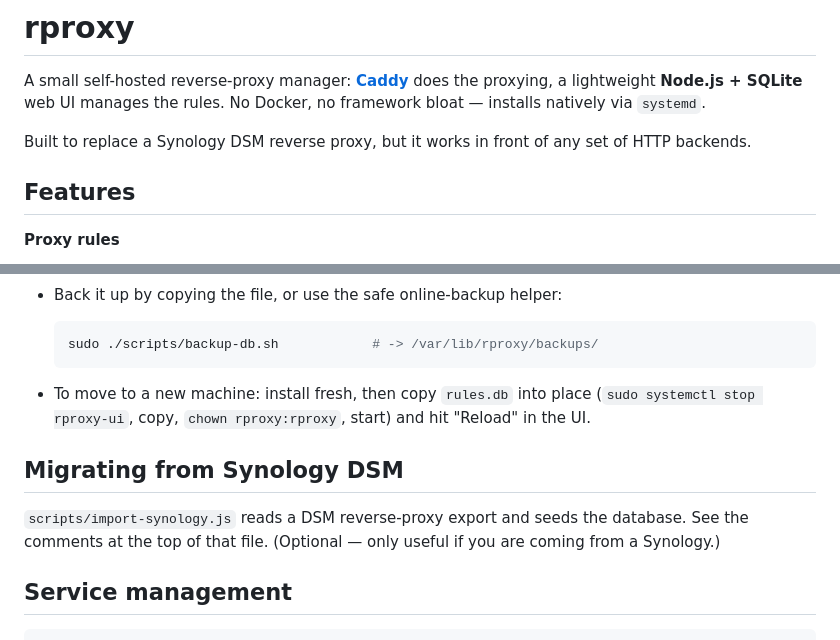
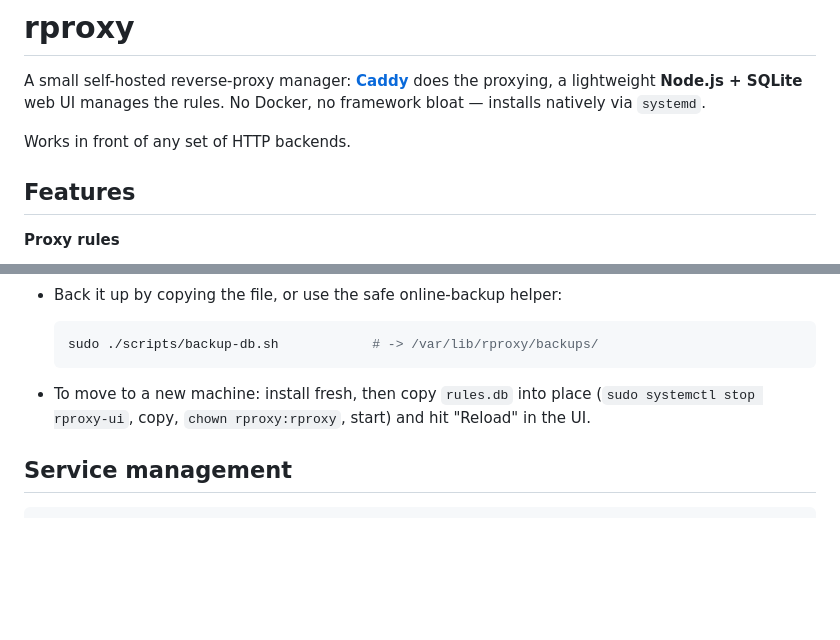
Before and after one commit to kbirand/ReverseProxy, a Markdown page: README.md, 2 parts joined by grey strips. Rendered like a GitHub page; blank space fills up the shorter version.

Commit message:
Drop Synology DSM references from the README

````diff
--- a/README.md
+++ b/README.md
@@ -4,8 +4,7 @@ A small self-hosted reverse-proxy manager: **[Caddy](https://caddyserver.com/)**
 does the proxying, a lightweight **Node.js + SQLite** web UI manages the rules.
 No Docker, no framework bloat — installs natively via `systemd`.
 
-Built to replace a Synology DSM reverse proxy, but it works in front of any
-set of HTTP backends.
+Works in front of any set of HTTP backends.
 
 ## Features
 
@@ -189,12 +188,6 @@ cd ReverseProxy && git pull && sudo ./install.sh
   (`sudo systemctl stop rproxy-ui`, copy, `chown rproxy:rproxy`, start) and
   hit "Reload" in the UI.
 
-## Migrating from Synology DSM
-
-`scripts/import-synology.js` reads a DSM reverse-proxy export and seeds the
-database. See the comments at the top of that file. (Optional — only useful
-if you are coming from a Synology.)
-
 ## Service management
 
 ```bash
````
